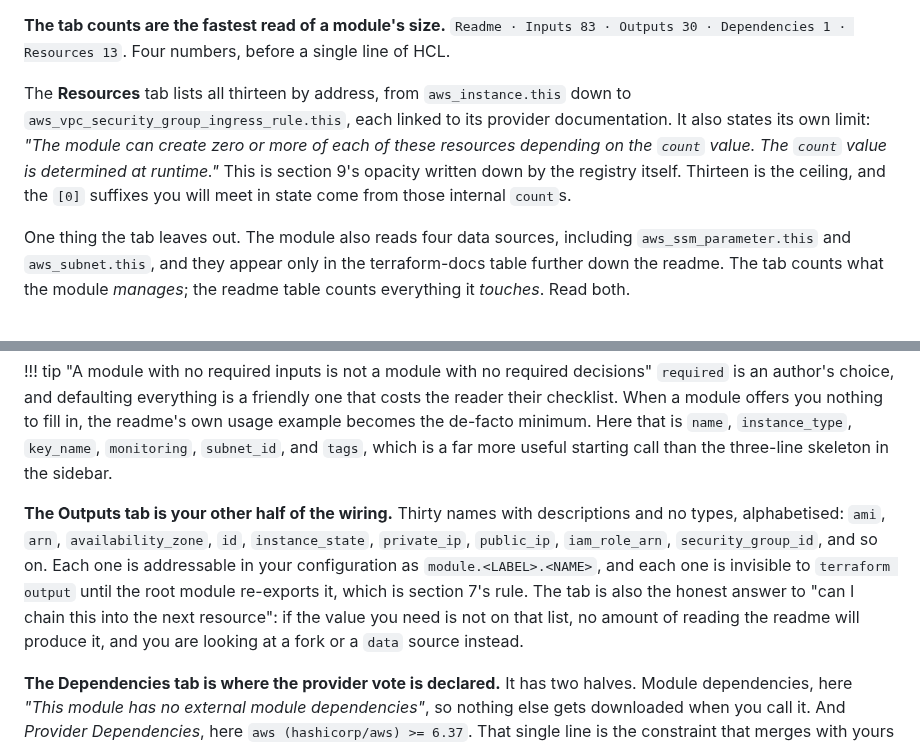
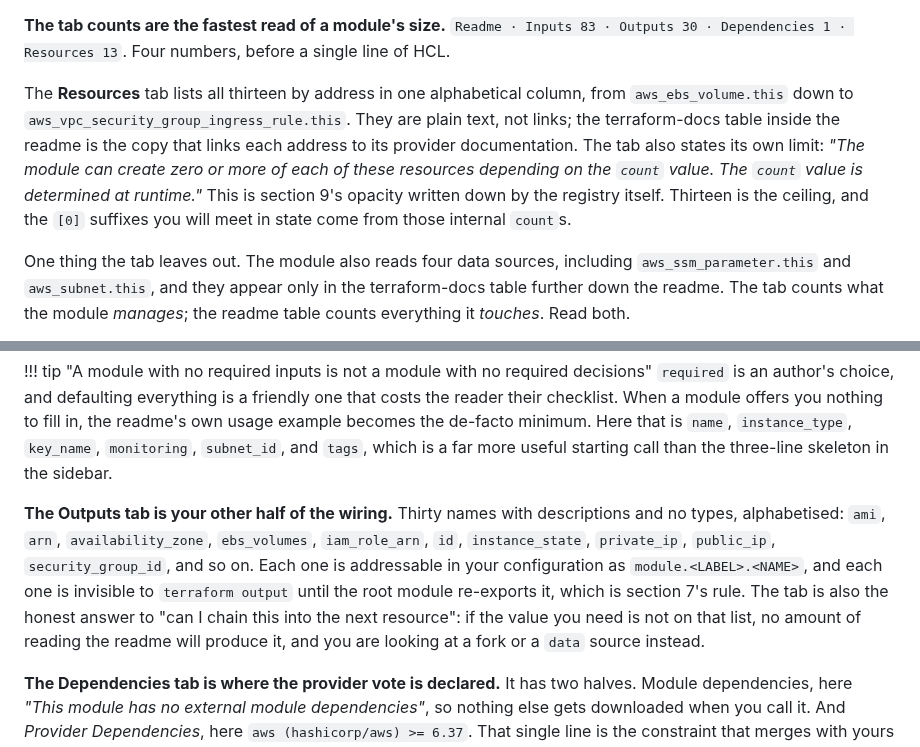
Before and after one commit to arindamchoudhury/terraform-gyan, a Markdown page: docs/book/ch13-using-modules.md, 2 parts joined by grey strips. GitHub-like rendering.

```diff
--- a/docs/book/ch13-using-modules.md
+++ b/docs/book/ch13-using-modules.md
@@ -899,7 +899,7 @@ Copy the readme block, which is the one that actually shows you the arguments, a
 
 **The tab counts are the fastest read of a module's size.** `Readme · Inputs 83 · Outputs 30 · Dependencies 1 · Resources 13`. Four numbers, before a single line of HCL.
 
-The **Resources** tab lists all thirteen by address, from `aws_instance.this` down to `aws_vpc_security_group_ingress_rule.this`, each linked to its provider documentation. It also states its own limit: *"The module can create zero or more of each of these resources depending on the `count` value. The `count` value is determined at runtime."* This is section 9's opacity written down by the registry itself. Thirteen is the ceiling, and the `[0]` suffixes you will meet in state come from those internal `count`s.
+The **Resources** tab lists all thirteen by address in one alphabetical column, from `aws_ebs_volume.this` down to `aws_vpc_security_group_ingress_rule.this`. They are plain text, not links; the terraform-docs table inside the readme is the copy that links each address to its provider documentation. The tab also states its own limit: *"The module can create zero or more of each of these resources depending on the `count` value. The `count` value is determined at runtime."* This is section 9's opacity written down by the registry itself. Thirteen is the ceiling, and the `[0]` suffixes you will meet in state come from those internal `count`s.
 
 One thing the tab leaves out. The module also reads four data sources, including `aws_ssm_parameter.this` and `aws_subnet.this`, and they appear only in the terraform-docs table further down the readme. The tab counts what the module *manages*; the readme table counts everything it *touches*. Read both.
 
@@ -920,7 +920,7 @@ The last row is the one to sit with. An unset `ami` does not mean "no instance",
 !!! tip "A module with no required inputs is not a module with no required decisions"
     `required` is an author's choice, and defaulting everything is a friendly one that costs the reader their checklist. When a module offers you nothing to fill in, the readme's own usage example becomes the de-facto minimum. Here that is `name`, `instance_type`, `key_name`, `monitoring`, `subnet_id`, and `tags`, which is a far more useful starting call than the three-line skeleton in the sidebar.
 
-**The Outputs tab is your other half of the wiring.** Thirty names with descriptions and no types, alphabetised: `ami`, `arn`, `availability_zone`, `id`, `instance_state`, `private_ip`, `public_ip`, `iam_role_arn`, `security_group_id`, and so on. Each one is addressable in your configuration as `module.<LABEL>.<NAME>`, and each one is invisible to `terraform output` until the root module re-exports it, which is section 7's rule. The tab is also the honest answer to "can I chain this into the next resource": if the value you need is not on that list, no amount of reading the readme will produce it, and you are looking at a fork or a `data` source instead.
+**The Outputs tab is your other half of the wiring.** Thirty names with descriptions and no types, alphabetised: `ami`, `arn`, `availability_zone`, `ebs_volumes`, `iam_role_arn`, `id`, `instance_state`, `private_ip`, `public_ip`, `security_group_id`, and so on. Each one is addressable in your configuration as `module.<LABEL>.<NAME>`, and each one is invisible to `terraform output` until the root module re-exports it, which is section 7's rule. The tab is also the honest answer to "can I chain this into the next resource": if the value you need is not on that list, no amount of reading the readme will produce it, and you are looking at a fork or a `data` source instead.
 
 **The Dependencies tab is where the provider vote is declared.** It has two halves. Module dependencies, here *"This module has no external module dependencies"*, so nothing else gets downloaded when you call it. And *Provider Dependencies*, here `aws (hashicorp/aws) >= 6.37`. That single line is the constraint that merges with yours at `init`, the one section 9 watched turn into `">= 5.83.0, ~> 6.0"` for a different module. Read it before you upgrade, not after `init` refuses to resolve.
 
```
Also changed, not shown: docs/research-cache/registry-module-page-facts.md (+22 -1 lines).
